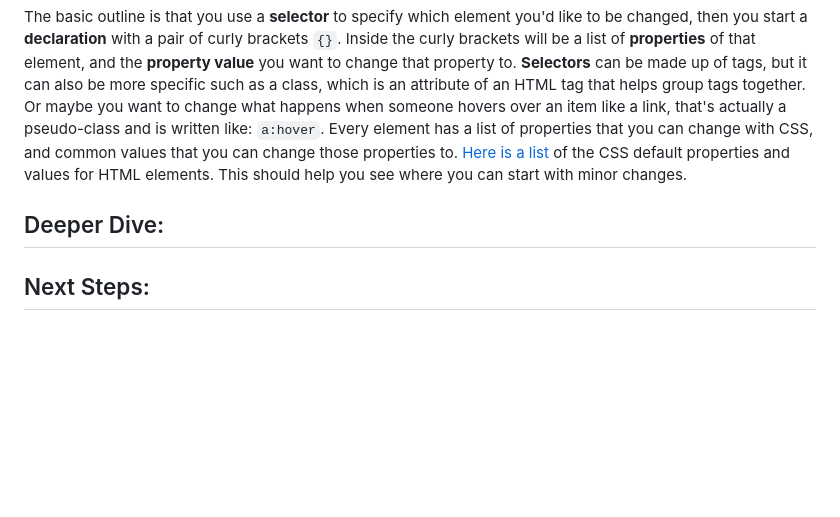
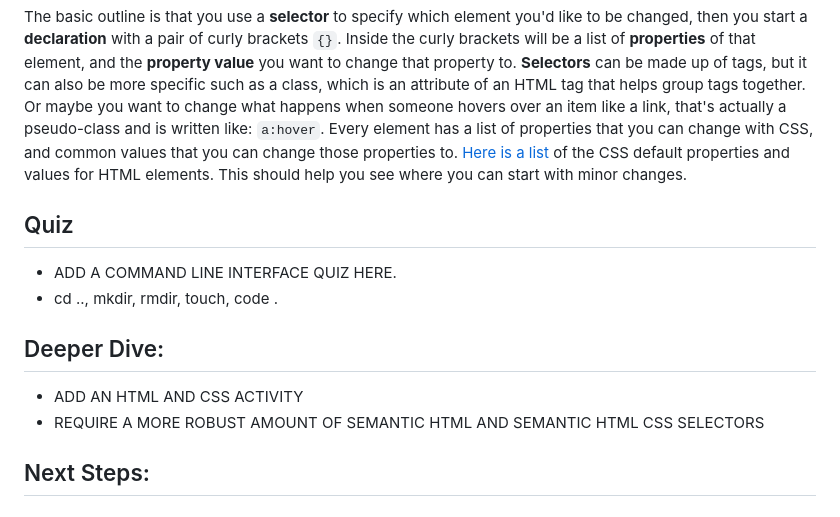
Before and after one commit to EmpathyTechnologies/TrioCode-Curriculum, a Markdown page: 03-css-intro/1_Activity.md, the part around the change. Drawn GitHub-style; blank space fills up the shorter version.

Commit message:
added todos

```diff
--- a/03-css-intro/1_Activity.md
+++ b/03-css-intro/1_Activity.md
@@ -99,7 +99,15 @@ h1 {
 
 The basic outline is that you use a **selector** to specify which element you'd like to be changed, then you start a **declaration** with a pair of curly brackets `{}`. Inside the curly brackets will be a list of **properties** of that element, and the **property value** you want to change that property to. **Selectors** can be made up of tags, but it can also be more specific such as a class, which is an attribute of an HTML tag that helps group tags together. Or maybe you want to change what happens when someone hovers over an item like a link, that's actually a pseudo-class and is written like: `a:hover`. Every element has a list of properties that you can change with CSS, and common values that you can change those properties to. [Here is a list](https://www.w3schools.com/cssref/css_default_values.php) of the CSS default properties and values for HTML elements. This should help you see where you can start with minor changes.
 
+## Quiz
+
+- ADD A COMMAND LINE INTERFACE QUIZ HERE.
+- cd .., mkdir, rmdir, touch, code .
+
 ## Deeper Dive:
+
+- ADD AN HTML AND CSS ACTIVITY
+- REQUIRE A MORE ROBUST AMOUNT OF SEMANTIC HTML AND SEMANTIC HTML CSS SELECTORS
 
 ## Next Steps:
 
```
